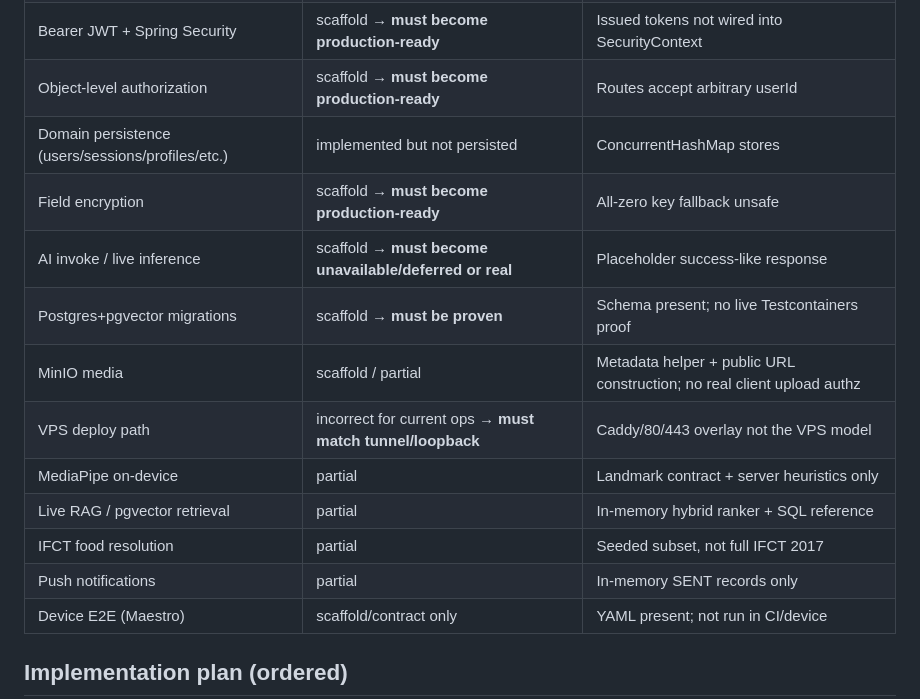
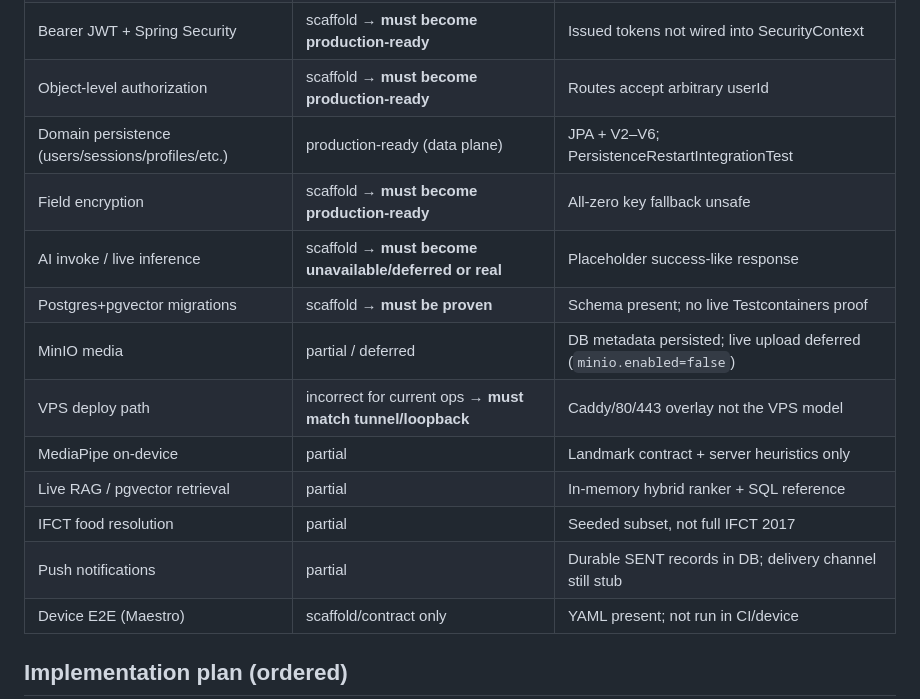
Before and after one commit to subh2312/quilore, a Markdown page: docs/pr-5-remediation.md, the part around the change. Rendered like a GitHub page.

Commit message:
docs: update B3 classification notes in remediation tracker
Co-authored-by: sm1523dev <sm1523dev@users.noreply.github.com>

```diff
--- a/docs/pr-5-remediation.md
+++ b/docs/pr-5-remediation.md
@@ -30,16 +30,16 @@
 | Observability (logs/metrics/correlation) | production-ready (ops) | Endpoints + redaction tests exist |
 | Bearer JWT + Spring Security | scaffold → **must become production-ready** | Issued tokens not wired into SecurityContext |
 | Object-level authorization | scaffold → **must become production-ready** | Routes accept arbitrary userId |
-| Domain persistence (users/sessions/profiles/etc.) | implemented but not persisted | ConcurrentHashMap stores |
+| Domain persistence (users/sessions/profiles/etc.) | production-ready (data plane) | JPA + V2–V6; PersistenceRestartIntegrationTest |
 | Field encryption | scaffold → **must become production-ready** | All-zero key fallback unsafe |
 | AI invoke / live inference | scaffold → **must become unavailable/deferred or real** | Placeholder success-like response |
 | Postgres+pgvector migrations | scaffold → **must be proven** | Schema present; no live Testcontainers proof |
-| MinIO media | scaffold / partial | Metadata helper + public URL construction; no real client upload authz |
+| MinIO media | partial / deferred | DB metadata persisted; live upload deferred (`minio.enabled=false`) |
 | VPS deploy path | incorrect for current ops → **must match tunnel/loopback** | Caddy/80/443 overlay not the VPS model |
 | MediaPipe on-device | partial | Landmark contract + server heuristics only |
 | Live RAG / pgvector retrieval | partial | In-memory hybrid ranker + SQL reference |
 | IFCT food resolution | partial | Seeded subset, not full IFCT 2017 |
-| Push notifications | partial | In-memory SENT records only |
+| Push notifications | partial | Durable SENT records in DB; delivery channel still stub |
 | Device E2E (Maestro) | scaffold/contract only | YAML present; not run in CI/device |
 
 ## Implementation plan (ordered)
```
